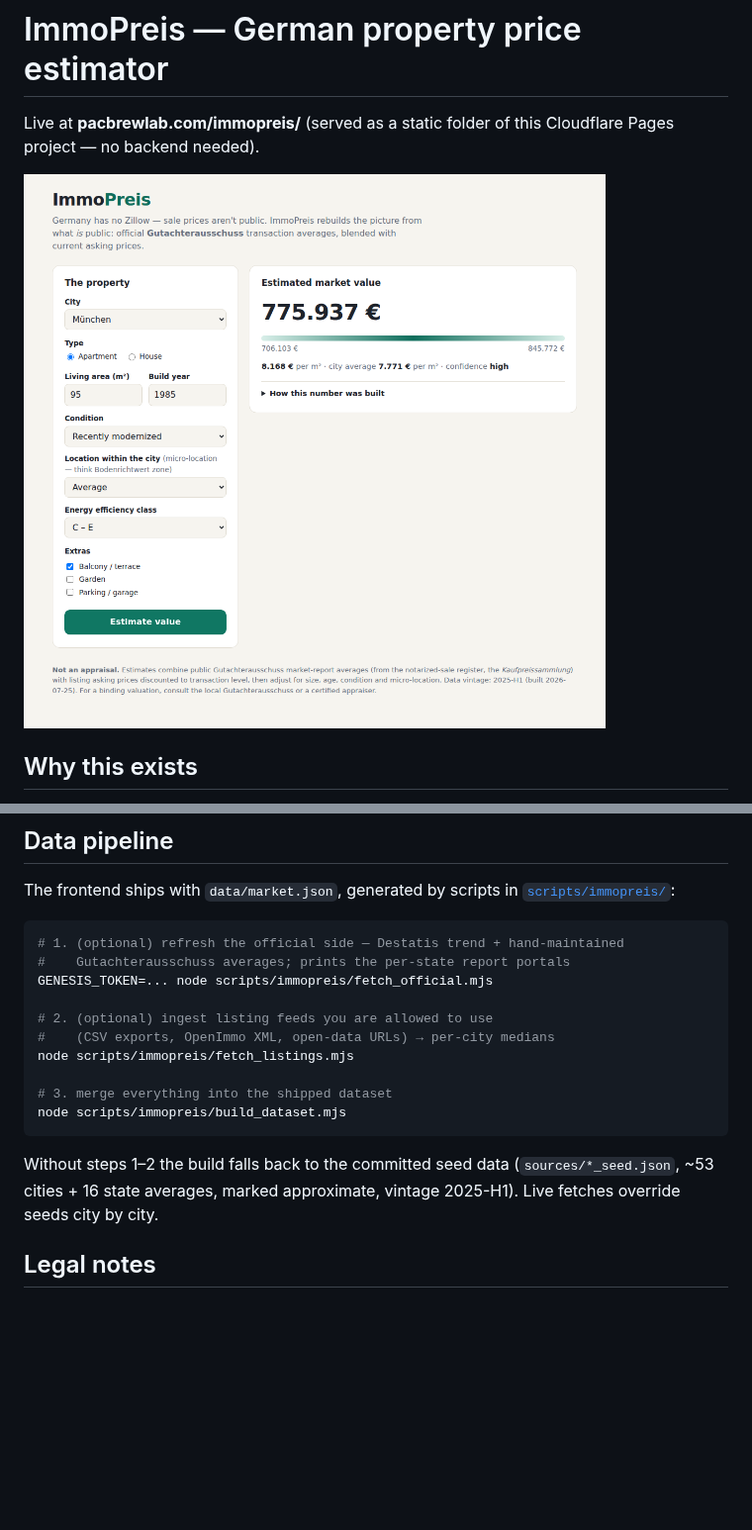
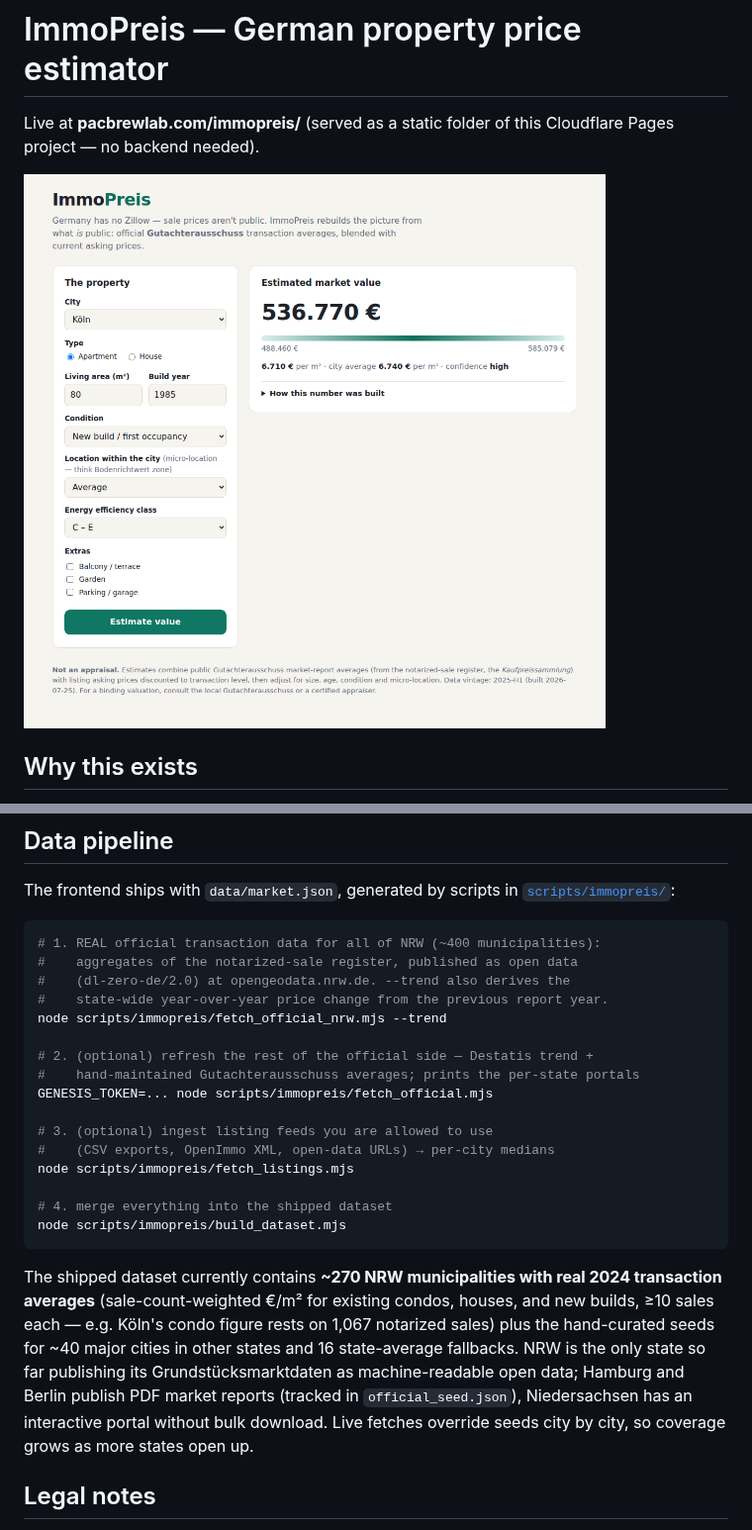
Before and after one commit to bryanbrews/guess-who-friends-edition, a Markdown page: immopreis/README.md, 2 parts joined by grey strips. Shown at 99% size. Rendered like a GitHub page; pictures changed too: docs/immopreis-screenshot.png; blank space fills up the shorter version.

````diff
--- a/immopreis/README.md
+++ b/immopreis/README.md
@@ -46,21 +46,33 @@ The frontend ships with `data/market.json`, generated by scripts in
 [`scripts/immopreis/`](../scripts/immopreis/):
 
 ```bash
-# 1. (optional) refresh the official side — Destatis trend + hand-maintained
-#    Gutachterausschuss averages; prints the per-state report portals
+# 1. REAL official transaction data for all of NRW (~400 municipalities):
+#    aggregates of the notarized-sale register, published as open data
+#    (dl-zero-de/2.0) at opengeodata.nrw.de. --trend also derives the
+#    state-wide year-over-year price change from the previous report year.
+node scripts/immopreis/fetch_official_nrw.mjs --trend
+
+# 2. (optional) refresh the rest of the official side — Destatis trend +
+#    hand-maintained Gutachterausschuss averages; prints the per-state portals
 GENESIS_TOKEN=... node scripts/immopreis/fetch_official.mjs
 
-# 2. (optional) ingest listing feeds you are allowed to use
+# 3. (optional) ingest listing feeds you are allowed to use
 #    (CSV exports, OpenImmo XML, open-data URLs) → per-city medians
 node scripts/immopreis/fetch_listings.mjs
 
-# 3. merge everything into the shipped dataset
+# 4. merge everything into the shipped dataset
 node scripts/immopreis/build_dataset.mjs
 ```
 
-Without steps 1–2 the build falls back to the committed seed data
-(`sources/*_seed.json`, ~53 cities + 16 state averages, marked approximate,
-vintage 2025-H1). Live fetches override seeds city by city.
+The shipped dataset currently contains **~270 NRW municipalities with real
+2024 transaction averages** (sale-count-weighted €/m² for existing condos,
+houses, and new builds, ≥10 sales each — e.g. Köln's condo figure rests on
+1,067 notarized sales) plus the hand-curated seeds for ~40 major cities in
+other states and 16 state-average fallbacks. NRW is the only state so far
+publishing its Grundstücksmarktdaten as machine-readable open data; Hamburg
+and Berlin publish PDF market reports (tracked in `official_seed.json`),
+Niedersachsen has an interactive portal without bulk download. Live fetches
+override seeds city by city, so coverage grows as more states open up.
 
 ## Legal notes
 
````
Also changed, not shown: 7 other files.
